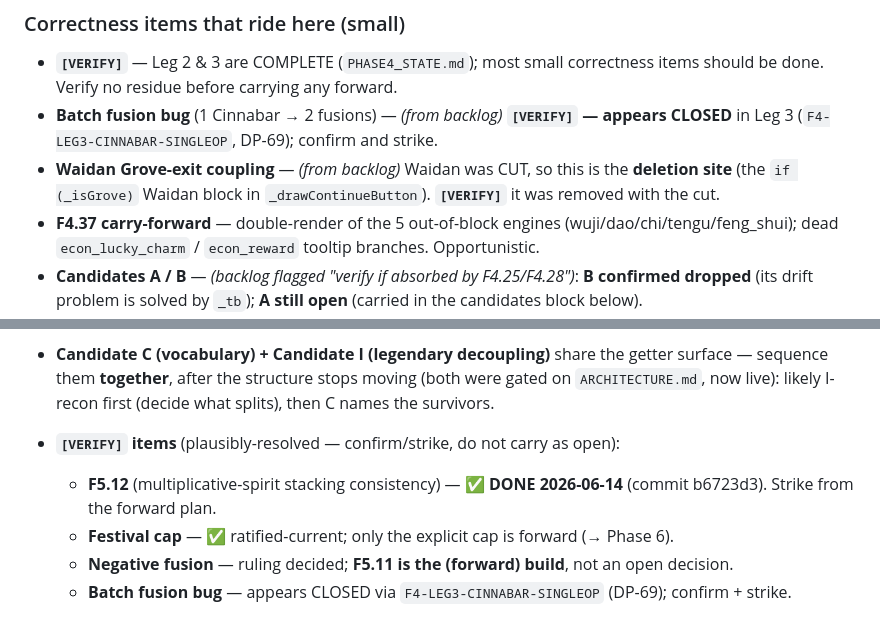
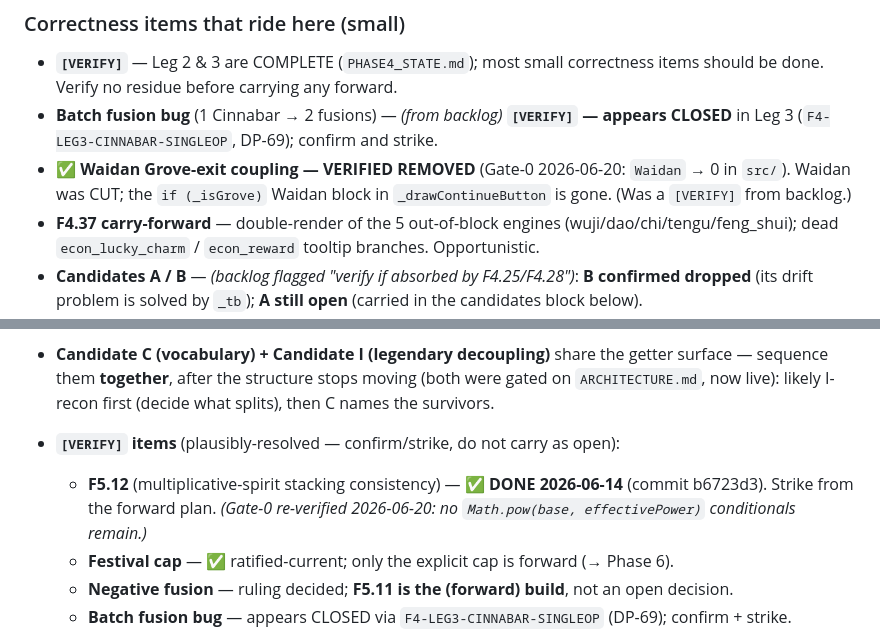
Before and after one commit to robertsunho/hanafuda-deckbuilder, a Markdown page: docs/ROADMAP.md, 2 parts joined by grey strips. Rendered like a GitHub page.

```diff
--- a/docs/ROADMAP.md
+++ b/docs/ROADMAP.md
@@ -106,8 +106,8 @@ split refines OVERHAUL_PLAN's single monolithic "Phase 5: demo build-out.")*
   Verify no residue before carrying any forward.
 - **Batch fusion bug** (1 Cinnabar → 2 fusions) — *(from backlog)* **`[VERIFY]` — appears CLOSED** in Leg 3
   (`F4-LEG3-CINNABAR-SINGLEOP`, DP-69); confirm and strike.
-- **Waidan Grove-exit coupling** — *(from backlog)* Waidan was CUT, so this is the **deletion site** (the
-  `if (_isGrove)` Waidan block in `_drawContinueButton`). **`[VERIFY]`** it was removed with the cut.
+- ✅ **Waidan Grove-exit coupling — VERIFIED REMOVED** (Gate-0 2026-06-20: `Waidan` → 0 in `src/`). Waidan
+  was CUT; the `if (_isGrove)` Waidan block in `_drawContinueButton` is gone. (Was a `[VERIFY]` from backlog.)
 - **F4.37 carry-forward** — double-render of the 5 out-of-block engines (wuji/dao/chi/tengu/feng_shui);
   dead `econ_lucky_charm` / `econ_reward` tooltip branches. Opportunistic.
 - **Candidates A / B** — *(backlog flagged "verify if absorbed by F4.25/F4.28")*: **B confirmed dropped**
@@ -208,7 +208,7 @@ Last — polishing pre-final mechanics is wasted effort.
   likely I-recon first (decide what splits), then C names the survivors.
 - **`[VERIFY]` items** (plausibly-resolved — confirm/strike, do not carry as open):
   - **F5.12** (multiplicative-spirit stacking consistency) — ✅ **DONE 2026-06-14** (commit b6723d3).
-    Strike from the forward plan.
+    Strike from the forward plan. _(Gate-0 re-verified 2026-06-20: no `Math.pow(base, effectivePower)` conditionals remain.)_
   - **Festival cap** — ✅ ratified-current; only the explicit cap is forward (→ Phase 6).
   - **Negative fusion** — ruling decided; **F5.11 is the (forward) build**, not an open decision.
   - **Batch fusion bug** — appears CLOSED via `F4-LEG3-CINNABAR-SINGLEOP` (DP-69); confirm + strike.
```
Also changed, not shown: docs/CODEBASE_CLEANUP.md (+28 -7 lines).
